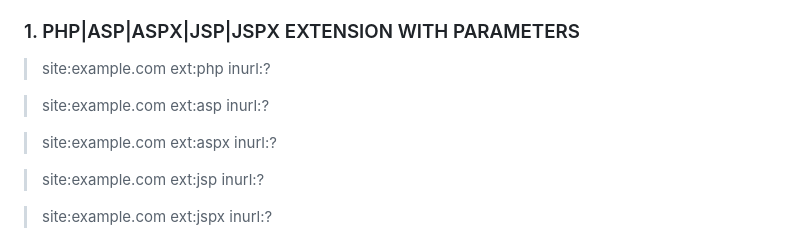
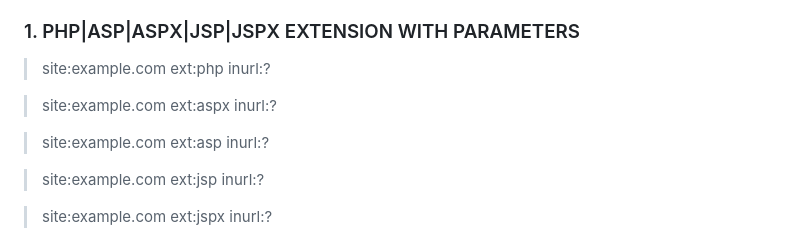
Before and after one commit to rix4uni/google-dorks-bug-bounty, a Markdown page: README.md, the part around the change. Rendered like a GitHub page.

```diff
--- a/README.md
+++ b/README.md
@@ -18,9 +18,9 @@ A list of Google Dorks for Bug Bounty, Web Application Security, and Pentesting
 
 > site:example.com ext:php inurl:?
 
+> site:example.com ext:aspx inurl:?
+
 > site:example.com ext:asp inurl:?
-
-> site:example.com ext:aspx inurl:?
 
 > site:example.com ext:jsp inurl:?
 
```
